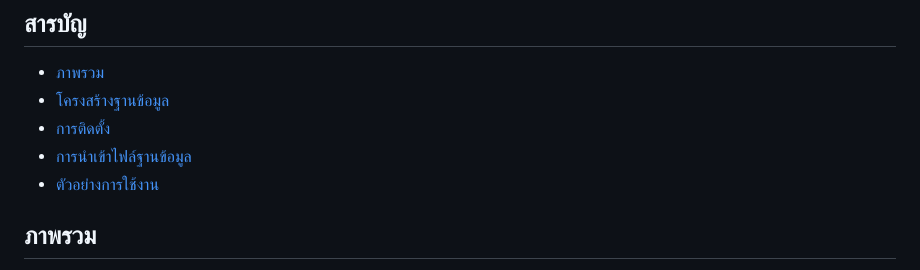
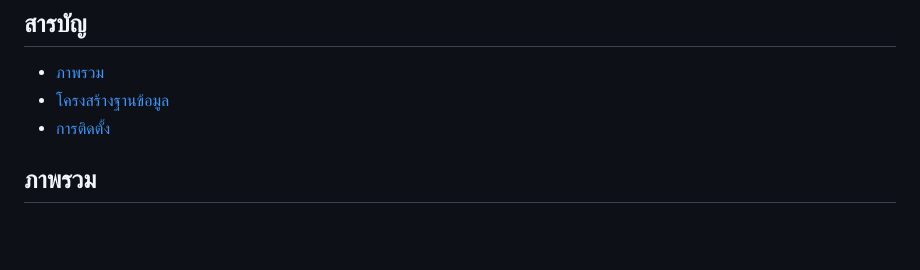
Before and after one commit to PhinyoZ/Project_Beacon, a Markdown page: Database/README.md, the part around the change. Rendered like a GitHub page; blank space fills up the shorter version.

```diff
--- a/Database/README.md
+++ b/Database/README.md
@@ -6,8 +6,6 @@
 - [ภาพรวม](#ภาพรวม)
 - [โครงสร้างฐานข้อมูล](#โครงสร้างฐานข้อมูล)
 - [การติดตั้ง](#การติดตั้ง)
-- [การนำเข้าไฟล์ฐานข้อมูล](#การนำเข้าไฟล์ฐานข้อมูล)
-- [ตัวอย่างการใช้งาน](#ตัวอย่างการใช้งาน)
 
 ## ภาพรวม
 ในโปรเจ็กต์ Project Beacon ฐานข้อมูลถูกใช้เพื่อจัดเก็บข้อมูลเกี่ยวกับผู้พักอาศัยในหอพักและสถานะการเข้า-ออกของพวกเขา โดยระบบนี้ใช้ฐานข้อมูลเพื่อเก็บข้อมูลต่าง ๆ ที่เกี่ยวข้องกับผู้ใช้งาน, เจ้าหน้าที่หอพัก, และการอัปเดตสถานะจากบีคอน
```
